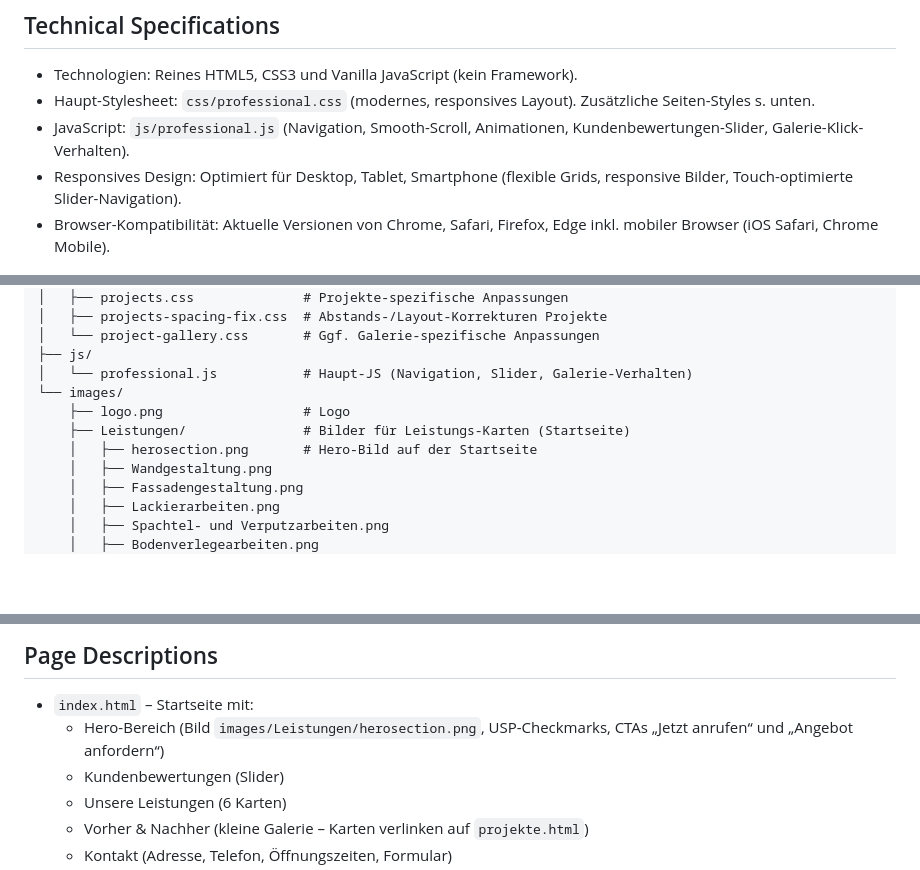
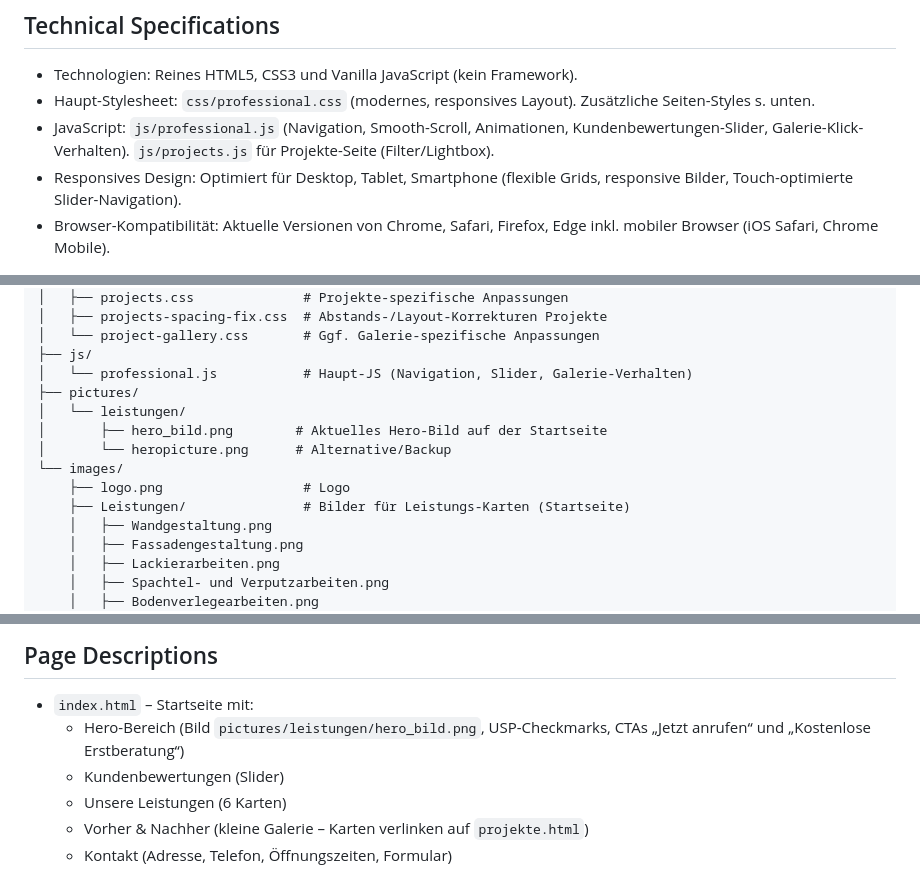
Before and after one commit to WECONN3CT/malerbetrieb-becker, a Markdown page: README.md, 3 parts joined by grey strips. GitHub-like rendering; blank space fills up the shorter version.

Commit message:
README: reflect latest structure and rules (hero image path, footer credit link, leistungen→Kontakt links, projects.js)

```diff
--- a/README.md
+++ b/README.md
@@ -17,7 +17,7 @@ Dieses Dokument ist die vollständige Übergabe- und Pflegeanleitung für die We
 
 - Technologien: Reines HTML5, CSS3 und Vanilla JavaScript (kein Framework).
 - Haupt-Stylesheet: `css/professional.css` (modernes, responsives Layout). Zusätzliche Seiten-Styles s. unten.
-- JavaScript: `js/professional.js` (Navigation, Smooth-Scroll, Animationen, Kundenbewertungen-Slider, Galerie-Klick-Verhalten).
+- JavaScript: `js/professional.js` (Navigation, Smooth-Scroll, Animationen, Kundenbewertungen-Slider, Galerie-Klick-Verhalten). `js/projects.js` für Projekte-Seite (Filter/Lightbox).
 - Responsives Design: Optimiert für Desktop, Tablet, Smartphone (flexible Grids, responsive Bilder, Touch-optimierte Slider-Navigation).
 - Browser-Kompatibilität: Aktuelle Versionen von Chrome, Safari, Firefox, Edge inkl. mobiler Browser (iOS Safari, Chrome Mobile).
 
@@ -46,10 +46,13 @@ Wichtige Verzeichnisse und Dateien (Auszug):
 │   └── project-gallery.css       # Ggf. Galerie-spezifische Anpassungen
 ├── js/
 │   └── professional.js           # Haupt-JS (Navigation, Slider, Galerie-Verhalten)
+├── pictures/
+│   └── leistungen/
+│       ├── hero_bild.png        # Aktuelles Hero-Bild auf der Startseite
+│       └── heropicture.png      # Alternative/Backup
 └── images/
     ├── logo.png                  # Logo
     ├── Leistungen/               # Bilder für Leistungs-Karten (Startseite)
-    │   ├── herosection.png       # Hero-Bild auf der Startseite
     │   ├── Wandgestaltung.png
     │   ├── Fassadengestaltung.png
     │   ├── Lackierarbeiten.png
@@ -93,7 +98,7 @@ Wichtige Verzeichnisse und Dateien (Auszug):
 ## Page Descriptions
 
 - `index.html` – Startseite mit:
-  - Hero-Bereich (Bild `images/Leistungen/herosection.png`, USP-Checkmarks, CTAs „Jetzt anrufen“ und „Angebot anfordern“)
+  - Hero-Bereich (Bild `pictures/leistungen/hero_bild.png`, USP-Checkmarks, CTAs „Jetzt anrufen“ und „Kostenlose Erstberatung“)
   - Kundenbewertungen (Slider)
   - Unsere Leistungen (6 Karten)
   - Vorher & Nachher (kleine Galerie – Karten verlinken auf `projekte.html`)
```
Also changed, not shown: other parts of README.md (+4 -0 lines).
